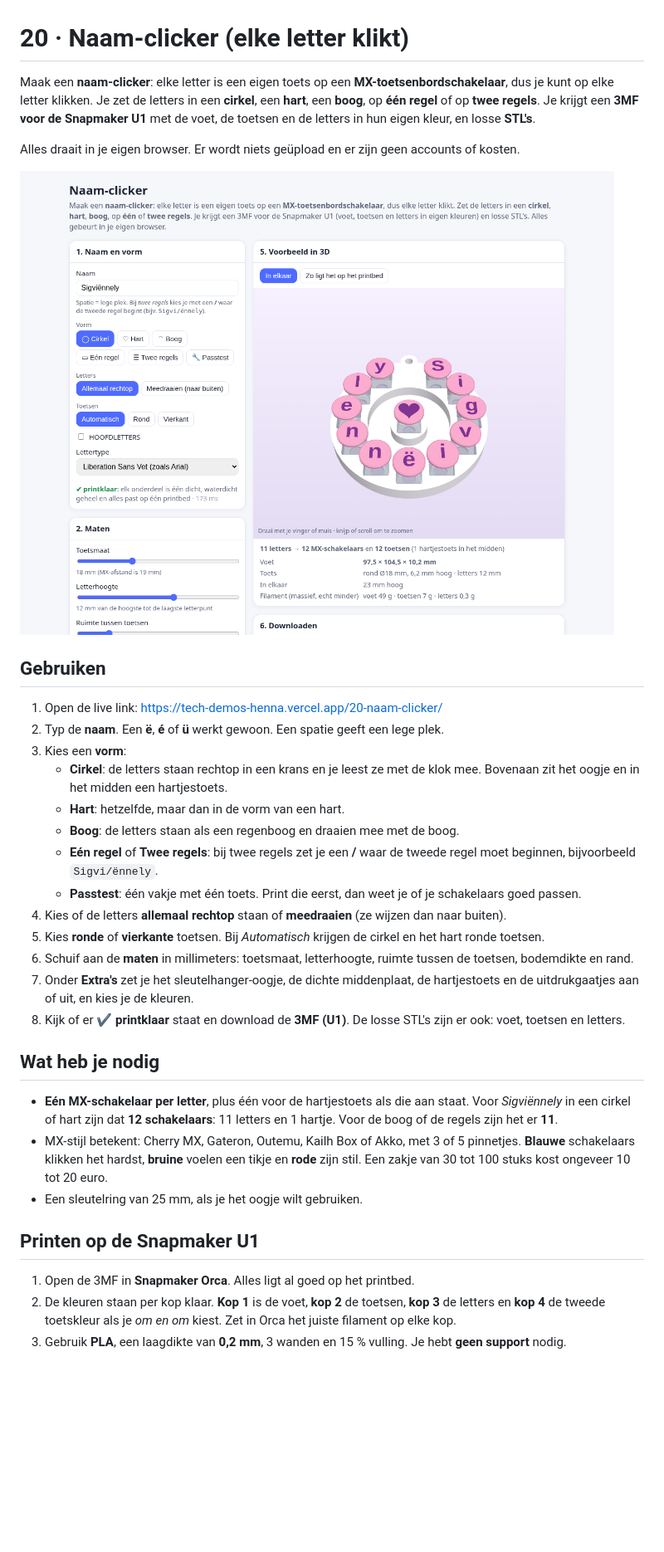
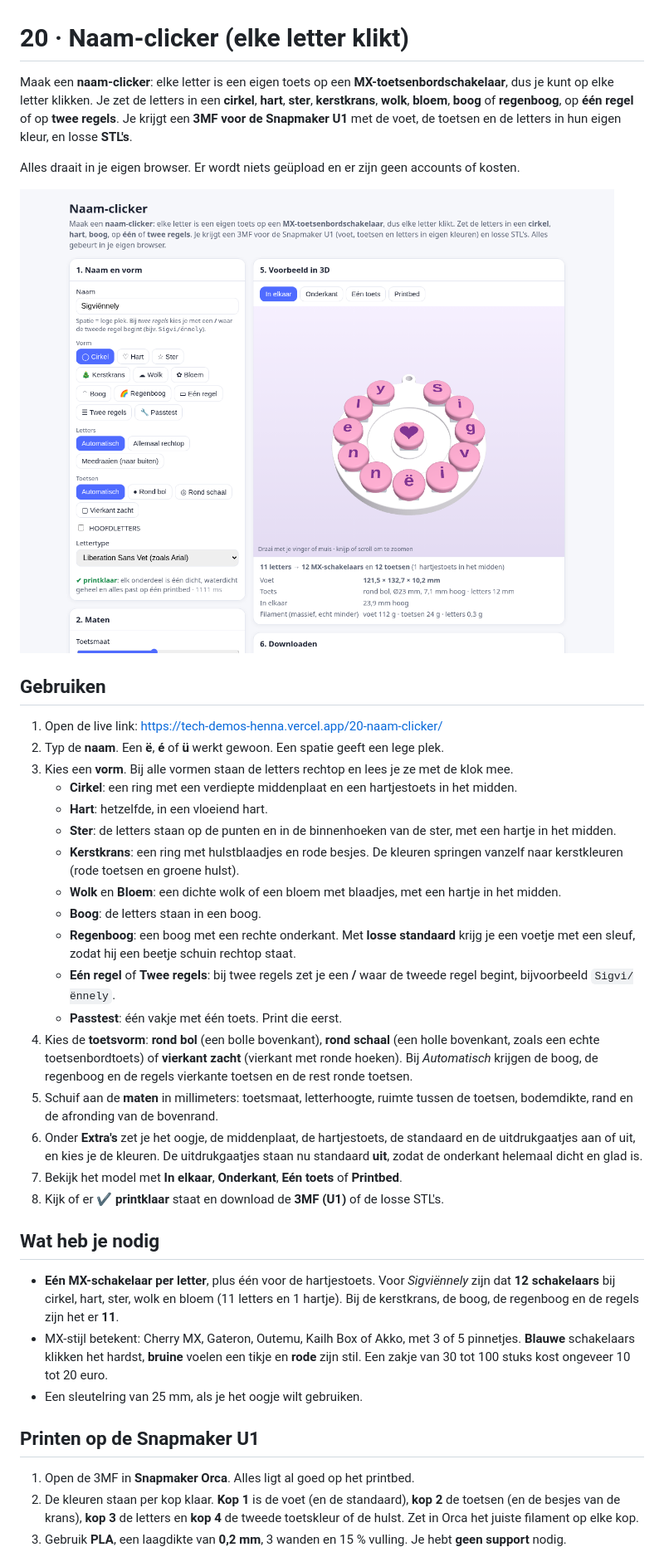
Before and after one commit to rakrum/tech-demos, a Markdown page: 20-naam-clicker/README.md, the part around one of its changes. Shown at 83% size. Rendered like a GitHub page; pictures changed too: 20-naam-clicker/screenshot.png; blank space fills up the shorter version.

Commit message:
Demo 20: naam-clicker v2 (meer vormen, knopstijlen)

```diff
--- a/20-naam-clicker/README.md
+++ b/20-naam-clicker/README.md
@@ -1,6 +1,6 @@
 # 20 · Naam-clicker (elke letter klikt)
 
-Maak een **naam-clicker**: elke letter is een eigen toets op een **MX-toetsenbordschakelaar**, dus je kunt op elke letter klikken. Je zet de letters in een **cirkel**, een **hart**, een **boog**, op **één regel** of op **twee regels**. Je krijgt een **3MF voor de Snapmaker U1** met de voet, de toetsen en de letters in hun eigen kleur, en losse **STL's**.
+Maak een **naam-clicker**: elke letter is een eigen toets op een **MX-toetsenbordschakelaar**, dus je kunt op elke letter klikken. Je zet de letters in een **cirkel**, **hart**, **ster**, **kerstkrans**, **wolk**, **bloem**, **boog** of **regenboog**, op **één regel** of op **twee regels**. Je krijgt een **3MF voor de Snapmaker U1** met de voet, de toetsen en de letters in hun eigen kleur, en losse **STL's**.
 
 Alles draait in je eigen browser. Er wordt niets geüpload en er zijn geen accounts of kosten.
 
@@ -10,26 +10,30 @@ Alles draait in je eigen browser. Er wordt niets geüpload en er zijn geen accou
 
 1. Open de live link: https://tech-demos-henna.vercel.app/20-naam-clicker/
 2. Typ de **naam**. Een **ë**, **é** of **ü** werkt gewoon. Een spatie geeft een lege plek.
-3. Kies een **vorm**:
-   - **Cirkel**: de letters staan rechtop in een krans en je leest ze met de klok mee. Bovenaan zit het oogje en in het midden een hartjestoets.
-   - **Hart**: hetzelfde, maar dan in de vorm van een hart.
-   - **Boog**: de letters staan als een regenboog en draaien mee met de boog.
-   - **Eén regel** of **Twee regels**: bij twee regels zet je een **/** waar de tweede regel moet beginnen, bijvoorbeeld `Sigvi/ënnely`.
-   - **Passtest**: één vakje met één toets. Print die eerst, dan weet je of je schakelaars goed passen.
-4. Kies of de letters **allemaal rechtop** staan of **meedraaien** (ze wijzen dan naar buiten).
-5. Kies **ronde** of **vierkante** toetsen. Bij *Automatisch* krijgen de cirkel en het hart ronde toetsen.
-6. Schuif aan de **maten** in millimeters: toetsmaat, letterhoogte, ruimte tussen de toetsen, bodemdikte en rand.
-7. Onder **Extra's** zet je het sleutelhanger-oogje, de dichte middenplaat, de hartjestoets en de uitdrukgaatjes aan of uit, en kies je de kleuren.
-8. Kijk of er **✔ printklaar** staat en download de **3MF (U1)**. De losse STL's zijn er ook: voet, toetsen en letters.
+3. Kies een **vorm**. Bij alle vormen staan de letters rechtop en lees je ze met de klok mee.
+   - **Cirkel**: een ring met een verdiepte middenplaat en een hartjestoets in het midden.
+   - **Hart**: hetzelfde, in een vloeiend hart.
+   - **Ster**: de letters staan op de punten en in de binnenhoeken van de ster, met een hartje in het midden.
+   - **Kerstkrans**: een ring met hulstblaadjes en rode besjes. De kleuren springen vanzelf naar kerstkleuren (rode toetsen en groene hulst).
+   - **Wolk** en **Bloem**: een dichte wolk of een bloem met blaadjes, met een hartje in het midden.
+   - **Boog**: de letters staan in een boog.
+   - **Regenboog**: een boog met een rechte onderkant. Met **losse standaard** krijg je een voetje met een sleuf, zodat hij een beetje schuin rechtop staat.
+   - **Eén regel** of **Twee regels**: bij twee regels zet je een **/** waar de tweede regel begint, bijvoorbeeld `Sigvi/ënnely`.
+   - **Passtest**: één vakje met één toets. Print die eerst.
+4. Kies de **toetsvorm**: **rond bol** (een bolle bovenkant), **rond schaal** (een holle bovenkant, zoals een echte toetsenbordtoets) of **vierkant zacht** (vierkant met ronde hoeken). Bij *Automatisch* krijgen de boog, de regenboog en de regels vierkante toetsen en de rest ronde toetsen.
+5. Schuif aan de **maten** in millimeters: toetsmaat, letterhoogte, ruimte tussen de toetsen, bodemdikte, rand en de afronding van de bovenrand.
+6. Onder **Extra's** zet je het oogje, de middenplaat, de hartjestoets, de standaard en de uitdrukgaatjes aan of uit, en kies je de kleuren. De uitdrukgaatjes staan nu standaard **uit**, zodat de onderkant helemaal dicht en glad is.
+7. Bekijk het model met **In elkaar**, **Onderkant**, **Eén toets** of **Printbed**.
+8. Kijk of er **✔ printklaar** staat en download de **3MF (U1)** of de losse STL's.
 
 ## Wat heb je nodig
 
-- **Eén MX-schakelaar per letter**, plus één voor de hartjestoets als die aan staat. Voor *Sigviënnely* in een cirkel of hart zijn dat **12 schakelaars**: 11 letters en 1 hartje. Voor de boog of de regels zijn het er **11**.
+- **Eén MX-schakelaar per letter**, plus één voor de hartjestoets. Voor *Sigviënnely* zijn dat **12 schakelaars** bij cirkel, hart, ster, wolk en bloem (11 letters en 1 hartje). Bij de kerstkrans, de boog, de regenboog en de regels zijn het er **11**.
 - MX-stijl betekent: Cherry MX, Gateron, Outemu, Kailh Box of Akko, met 3 of 5 pinnetjes. **Blauwe** schakelaars klikken het hardst, **bruine** voelen een tikje en **rode** zijn stil. Een zakje van 30 tot 100 stuks kost ongeveer 10 tot 20 euro.
 - Een sleutelring van 25 mm, als je het oogje wilt gebruiken.
 
 ## Printen op de Snapmaker U1
 
 1. Open de 3MF in **Snapmaker Orca**. Alles ligt al goed op het printbed.
-2. De kleuren staan per kop klaar. **Kop 1** is de voet, **kop 2** de toetsen, **kop 3** de letters en **kop 4** de tweede toetskleur als je *om en om* kiest. Zet in Orca het juiste filament op elke kop.
+2. De kleuren staan per kop klaar. **Kop 1** is de voet (en de standaard), **kop 2** de toetsen (en de besjes van de krans), **kop 3** de letters en **kop 4** de tweede toetskleur of de hulst. Zet in Orca het juiste filament op elke kop.
 3. Gebruik **PLA**, een laagdikte van **0,2 mm**, 3 wanden en 15 % vulling. Je hebt **geen support** nodig.
```
Also changed, not shown: other parts of 20-naam-clicker/README.md (+7 -5 lines), 3 other files.
